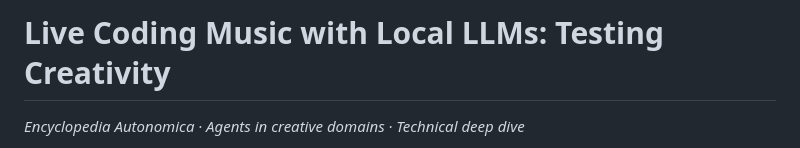
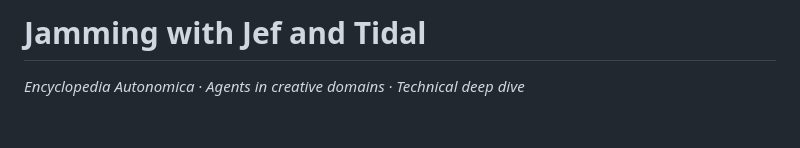
Before and after one commit to jsemrau/ystreamer, a Markdown page: docs/encyclopedia-autonomica/live-coding-music-with-local-llms.md, the part around the change. Drawn GitHub-style; blank space fills up the shorter version.

Commit message:
Encyclopedia article: retitle to "Jamming with Jef and Tidal"
Co-Authored-By: Claude Opus 5.5 <noreply@anthropic.com>
Claude-Session: https://claude.ai/code/session_01Tqmxm47Q6w2JmdbjhNmdZK

```diff
--- a/docs/encyclopedia-autonomica/live-coding-music-with-local-llms.md
+++ b/docs/encyclopedia-autonomica/live-coding-music-with-local-llms.md
@@ -1,4 +1,4 @@
-# Live Coding Music with Local LLMs: Testing Creativity
+# Jamming with Jef and Tidal
 
 *Encyclopedia Autonomica · Agents in creative domains · Technical deep dive*
 
```
